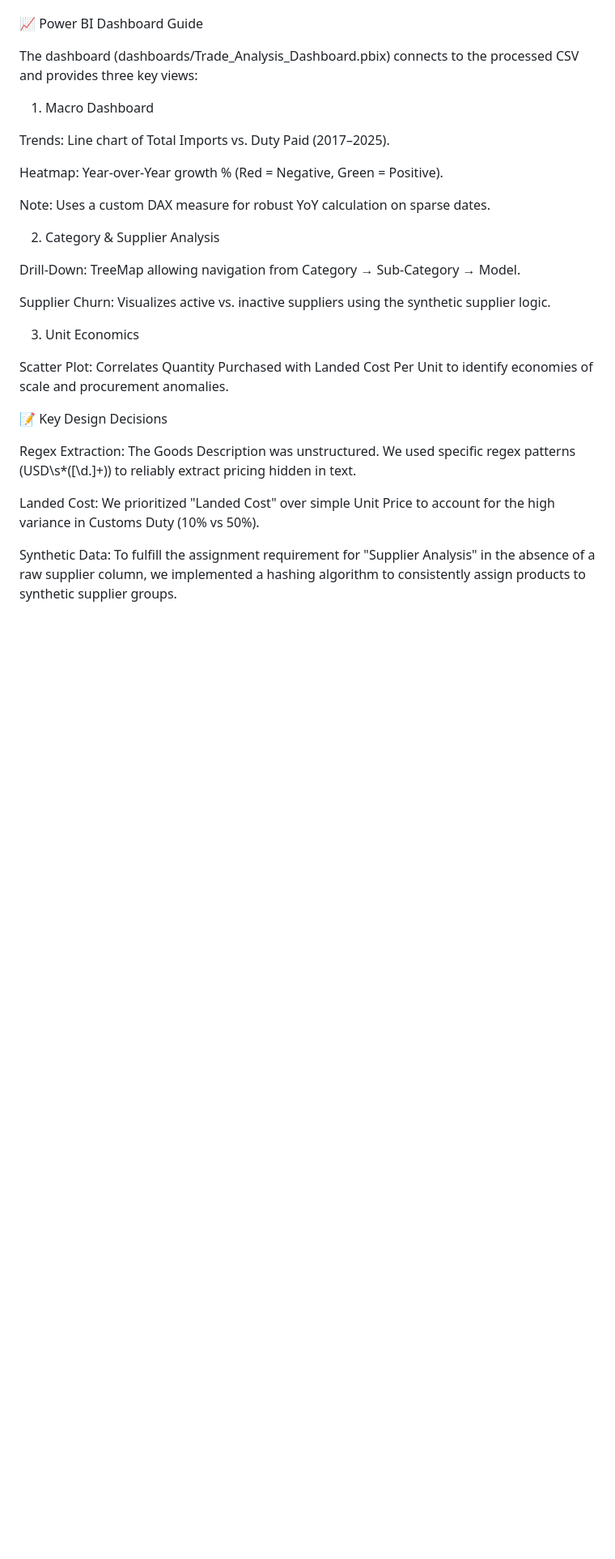
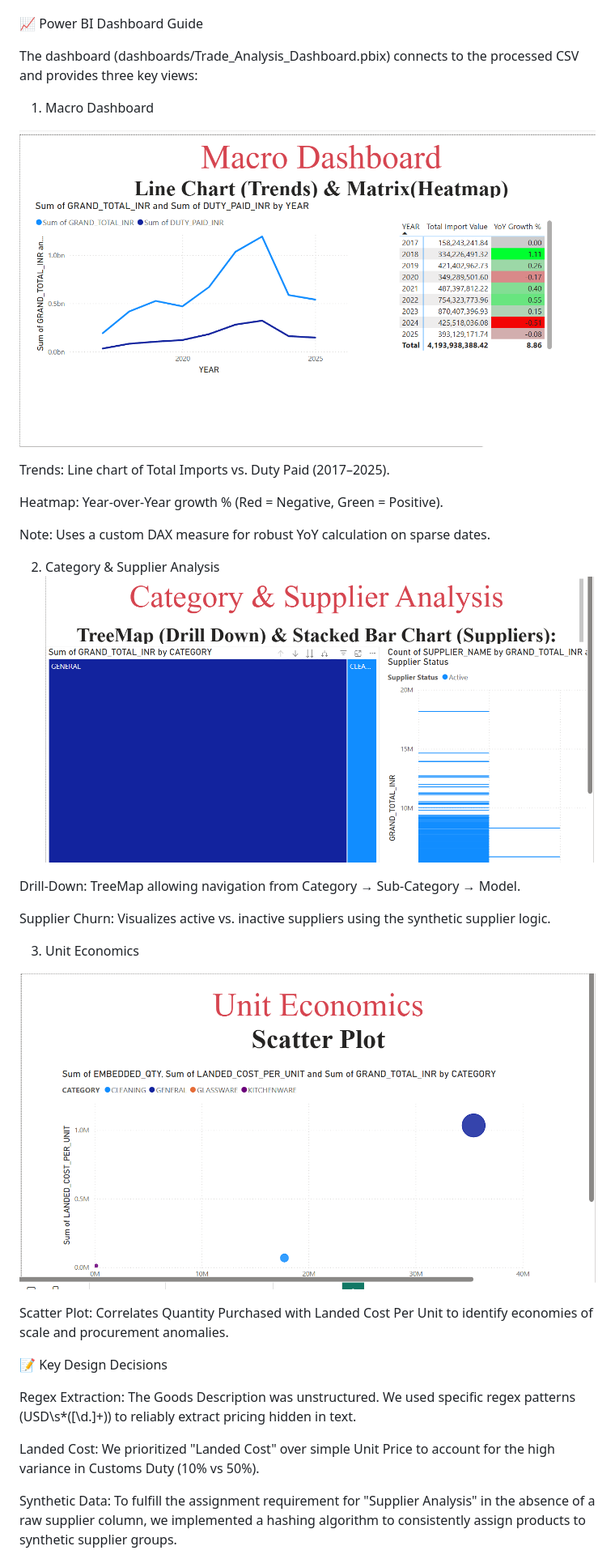
Before and after one commit to sujithyyyyy/DA-assignment, a Markdown page: readme.md, the part around the change. Shown: that part at 81% size. Rendered like a GitHub page; pictures changed too: image-1.png (added), image-2.png (added), image-3.png (added); blank space fills up the shorter version.

```diff
--- a/readme.md
+++ b/readme.md
@@ -108,6 +108,8 @@ The dashboard (dashboards/Trade_Analysis_Dashboard.pbix) connects to the process
 
 1. Macro Dashboard
 
+![macro dashboard picture](image-1.png)
+
 Trends: Line chart of Total Imports vs. Duty Paid (2017–2025).
 
 Heatmap: Year-over-Year growth % (Red = Negative, Green = Positive).
@@ -115,12 +117,15 @@ Heatmap: Year-over-Year growth % (Red = Negative, Green = Positive).
 Note: Uses a custom DAX measure for robust YoY calculation on sparse dates.
 
 2. Category & Supplier Analysis
+![Category & Supplier Analysis](image-2.png)
 
 Drill-Down: TreeMap allowing navigation from Category → Sub-Category → Model.
 
 Supplier Churn: Visualizes active vs. inactive suppliers using the synthetic supplier logic.
 
 3. Unit Economics
+
+![Unit Economics](image-3.png)
 
 Scatter Plot: Correlates Quantity Purchased with Landed Cost Per Unit to identify economies of scale and procurement anomalies.
 
```
Also changed, not shown: image.png (added).
